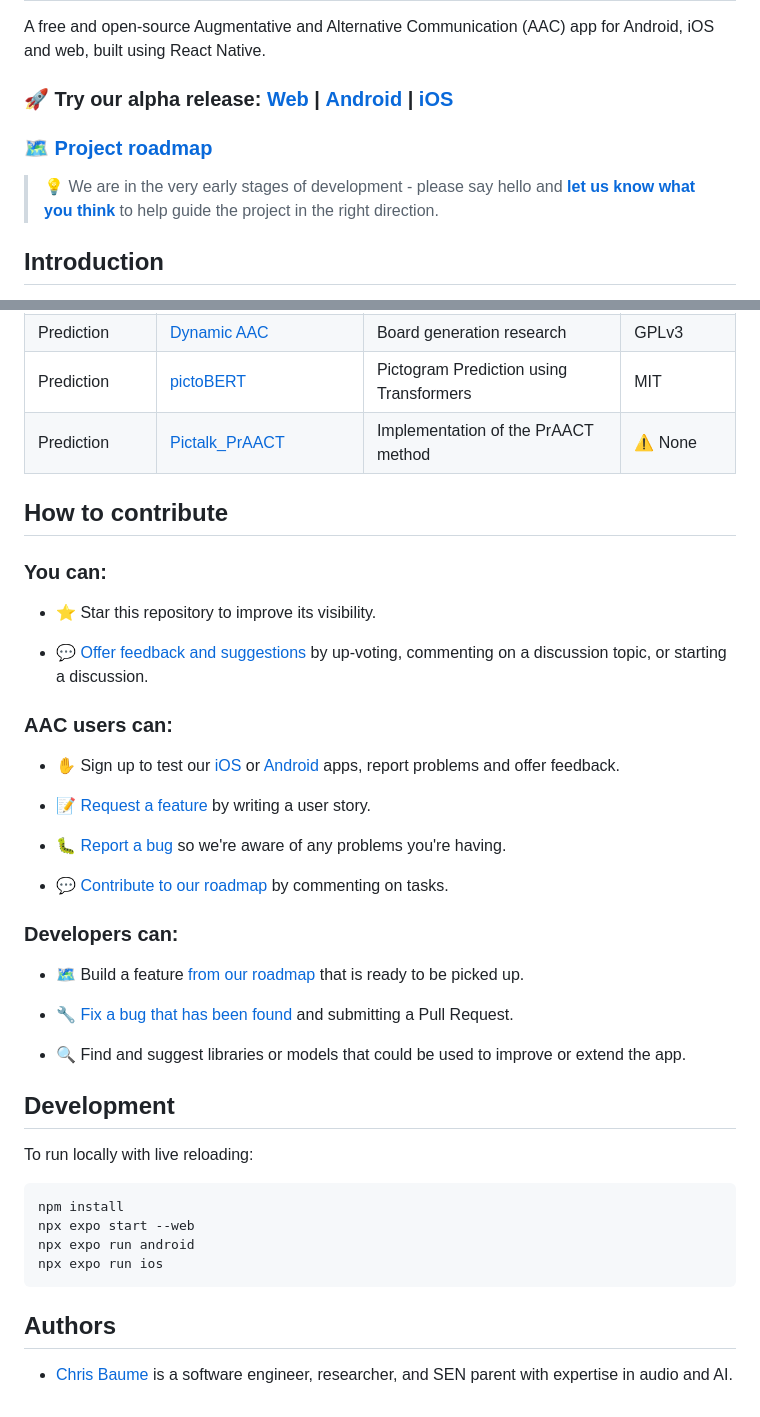
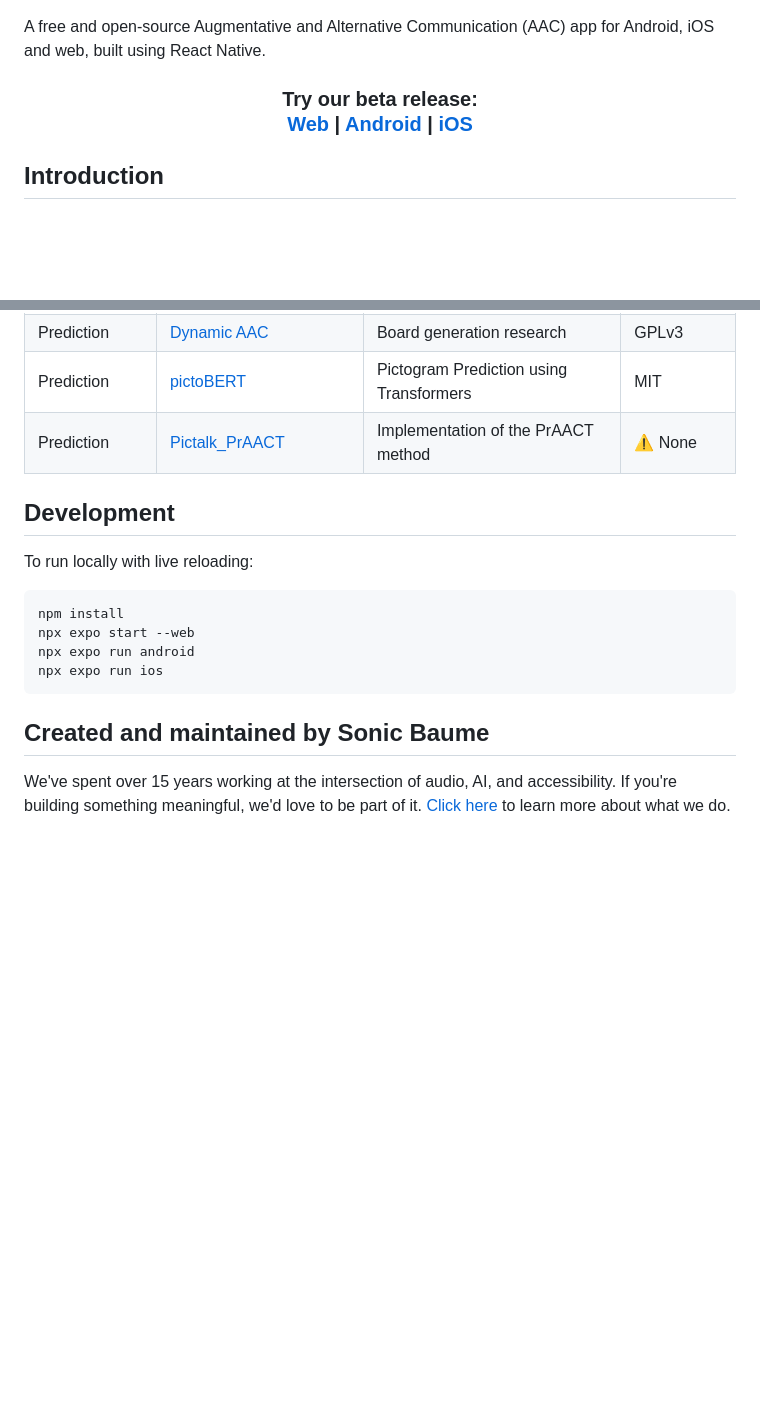
Before and after one commit to sonicbaume/FreeAAC, a Markdown page: README.md, 2 parts joined by grey strips. GitHub-like rendering; blank space fills up the shorter version.

````diff
--- a/README.md
+++ b/README.md
@@ -4,11 +5,7 @@
 
 A free and open-source Augmentative and Alternative Communication (AAC) app for Android, iOS and web, built using React Native.
 
-### 🚀 Try our alpha release: **[Web](https://free-aac.org)** | **[Android](https://play.google.com/store/apps/details?id=org.freeaac)** | **[iOS](https://testflight.apple.com/join/rAEtsbD6)**
-
-### 🗺 [Project roadmap](https://github.com/orgs/sonicbaume/projects/4/views/1)
-
-> 💡 We are in the very early stages of development - please say hello and **[let us know what you think](https://github.com/sonicbaume/FreeAAC/discussions)** to help guide the project in the right direction.
+<h3 align="center">Try our beta release:<br/><a href="https://free-aac.org">Web</a> | <a href="https://play.google.com/store/apps/details?id=org.freeaac">Android</a> | <a href="https://testflight.apple.com/join/rAEtsbD6">iOS</a></h3>
 
 ## Introduction
 
@@ -84,32 +107,6 @@ We want to build on the shoulders of those who came before by combining the best
 | Prediction       | [pictoBERT](https://github.com/jayralencar/pictoBERT)                                                                   | Pictogram Prediction using Transformers                 | MIT                                                                                                                  |
 | Prediction       | [Pictalk_PrAACT](https://github.com/LucasMagnana/Pictalk_PrAACT)                                                        | Implementation of the PrAACT method                     | ⚠️ None                                                                                                              |
 
-## How to contribute
-
-### You can:
-
-- ⭐️ Star this repository to improve its visibility.
-
-- 💬 [Offer feedback and suggestions](https://github.com/sonicbaume/FreeAAC/discussions) by up-voting, commenting on a discussion topic, or starting a discussion.
-
-### AAC users can:
-
-- ✋ Sign up to test our [iOS](https://testflight.apple.com/join/rAEtsbD6) or [Android](https://play.google.com/store/apps/details?id=org.freeaac) apps, report problems and offer feedback.
-
-- 📝 [Request a feature](https://github.com/sonicbaume/FreeAAC/issues/new?type=feature) by writing a user story.
-
-- 🐛 [Report a bug](https://github.com/sonicbaume/FreeAAC/issues/new?type=bug) so we're aware of any problems you're having.
-
-- 💬 [Contribute to our roadmap](https://github.com/orgs/sonicbaume/projects/4/views/1) by commenting on tasks.
-
-### Developers can:
-
-- 🗺 Build a feature [from our roadmap](https://github.com/orgs/sonicbaume/projects/4/views/1) that is ready to be picked up.
-
-- 🔧 [Fix a bug that has been found](https://github.com/sonicbaume/FreeAAC/issues?q=is%3Aissue%20state%3Aopen%20type%3ABug) and submitting a Pull Request.
-
-- 🔍 Find and suggest libraries or models that could be used to improve or extend the app.
-
 ## Development
 
 To run locally with live reloading:
@@ -121,6 +118,6 @@ npx expo run android
 npx expo run ios
 ```
 
-## Authors
+## Created and maintained by Sonic Baume
 
-- [Chris Baume](https://sonic.bau.me/about) is a software engineer, researcher, and SEN parent with expertise in audio and AI.
+We've spent over 15 years working at the intersection of audio, AI, and accessibility. If you're building something meaningful, we'd love to be part of it. [Click here](https://sonic.bau.me) to learn more about what we do.
````
Also changed, not shown: other parts of README.md (+32 -5 lines).
